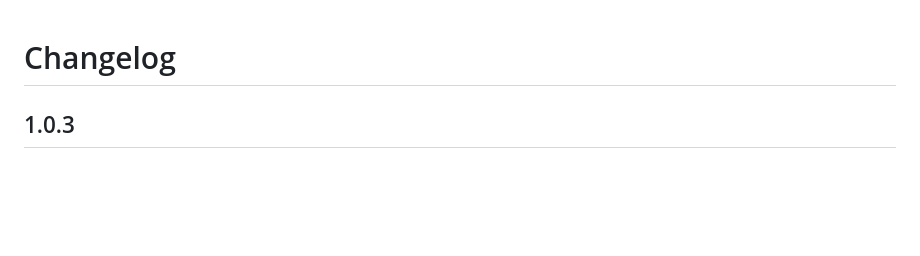
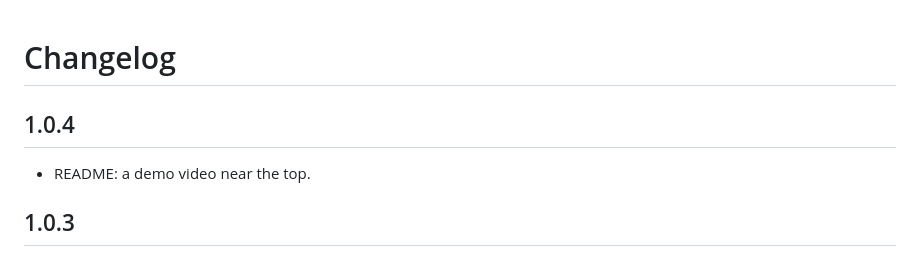
Before and after one commit to giri943/strapi-plugin-cms-audit-log, a Markdown page: CHANGELOG.md, the part around the change. Drawn GitHub-style; blank space fills up the shorter version.

Commit message:
docs: demo video in the README (1.0.4)

```diff
--- a/CHANGELOG.md
+++ b/CHANGELOG.md
@@ -1,4 +1,8 @@
 # Changelog
+
+## 1.0.4
+
+- README: a demo video near the top.
 
 ## 1.0.3
 
```
Also changed, not shown: README.md (+6 -0 lines), assets/video/audit-log-light-poster.jpg (added), 3 other files.
